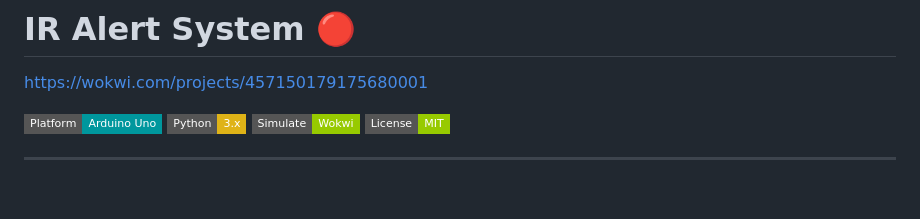
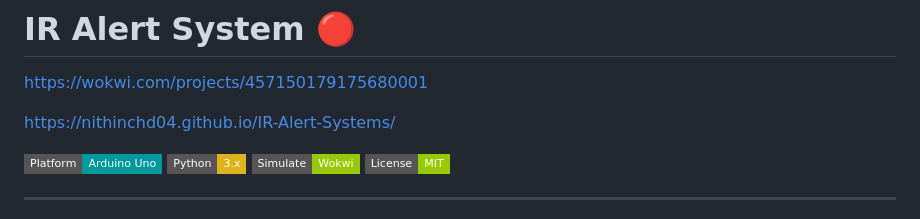
Before and after one commit to nithinchd04/IR-Alert-Systems, a Markdown page: README.md, the part around the change. Drawn GitHub-style; badges without logos; blank space fills up the shorter version.

```diff
--- a/README.md
+++ b/README.md
@@ -3,6 +3,7 @@
 
 https://wokwi.com/projects/457150179175680001
 
+https://nithinchd04.github.io/IR-Alert-Systems/
 
 [![Arduino](https://img.shields.io/badge/Platform-Arduino%20Uno-00979D?style=flat-square&logo=arduino&logoColor=white)](https://www.arduino.cc/)
 [![Python](https://img.shields.io/badge/Python-3.x-yellow?style=flat-square&logo=python&logoColor=white)](https://www.python.org/)
```
